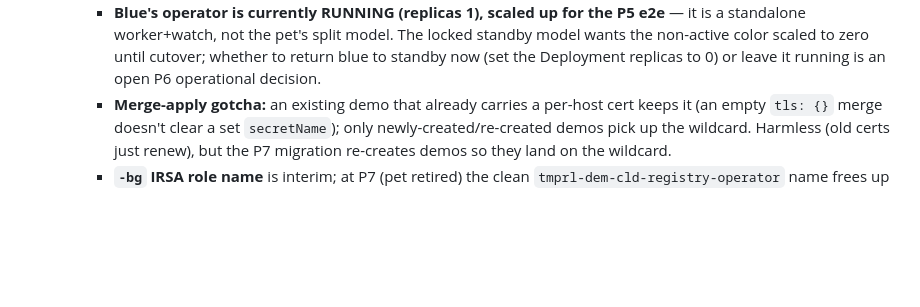
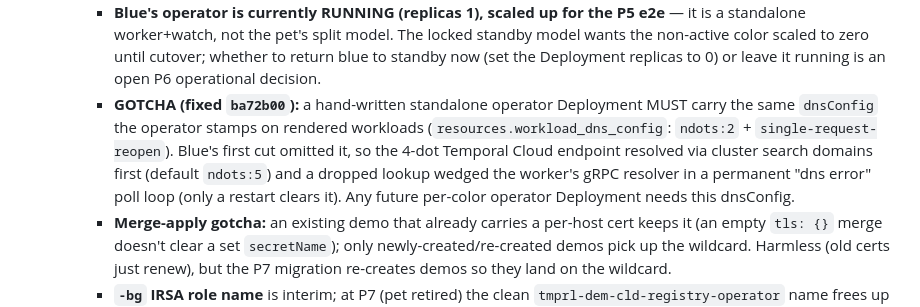
Before and after one commit to temporal-sa/tmprl-demo-cloud-registry, a Markdown page: docs/iac-migration-plan.md, the part around the change. Drawn GitHub-style; blank space fills up the shorter version.

Commit message:
docs: record blue operator dnsConfig gotcha in P5 closeout
Co-Authored-By: Claude Opus 4.8 (1M context) <noreply@anthropic.com>

```diff
--- a/docs/iac-migration-plan.md
+++ b/docs/iac-migration-plan.md
@@ -357,6 +357,13 @@ Newest first. One entry per meaningful step so a fresh session can resume.
       standby model wants the non-active color scaled to zero until cutover; whether
       to return blue to standby now (set the Deployment replicas to 0) or leave it
       running is an open P6 operational decision.
+    - **GOTCHA (fixed `ba72b00`):** a hand-written standalone operator Deployment
+      MUST carry the same `dnsConfig` the operator stamps on rendered workloads
+      (`resources.workload_dns_config`: `ndots:2` + `single-request-reopen`). Blue's
+      first cut omitted it, so the 4-dot Temporal Cloud endpoint resolved via cluster
+      search domains first (default `ndots:5`) and a dropped lookup wedged the
+      worker's gRPC resolver in a permanent "dns error" poll loop (only a restart
+      clears it). Any future per-color operator Deployment needs this dnsConfig.
     - **Merge-apply gotcha:** an existing demo that already carries a per-host cert
       keeps it (an empty `tls: {}` merge doesn't clear a set `secretName`); only
       newly-created/re-created demos pick up the wildcard. Harmless (old certs just
```
